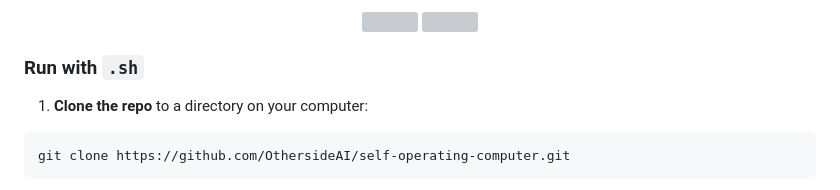
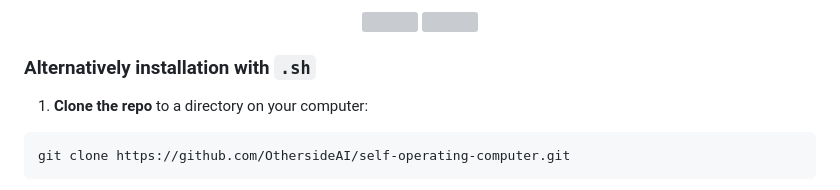
Before and after one commit to OthersideAI/self-operating-computer, a Markdown page: README.md, the part around the change. GitHub-like rendering; grey boxes are pictures that could not be loaded.

````diff
--- a/README.md
+++ b/README.md
@@ -60,7 +60,7 @@ operate
   <img src="https://github.com/OthersideAI/self-operating-computer/blob/main/readme/terminal-access-2.png" width="300"  style="margin: 10px;"/>
 </div>
 
-### Run with `.sh`
+### Alternatively installation with `.sh`
 
 1. **Clone the repo** to a directory on your computer:
 ```
````
